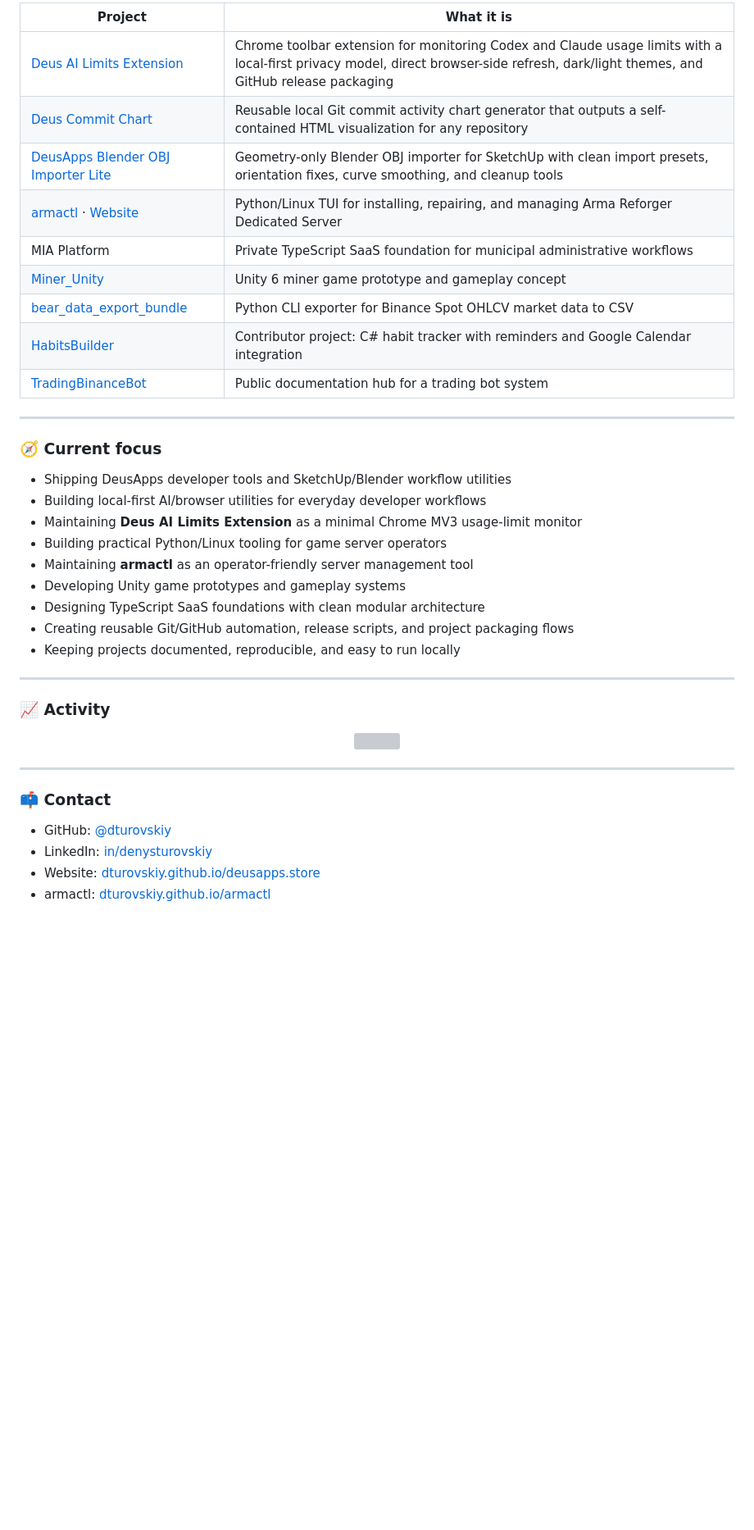
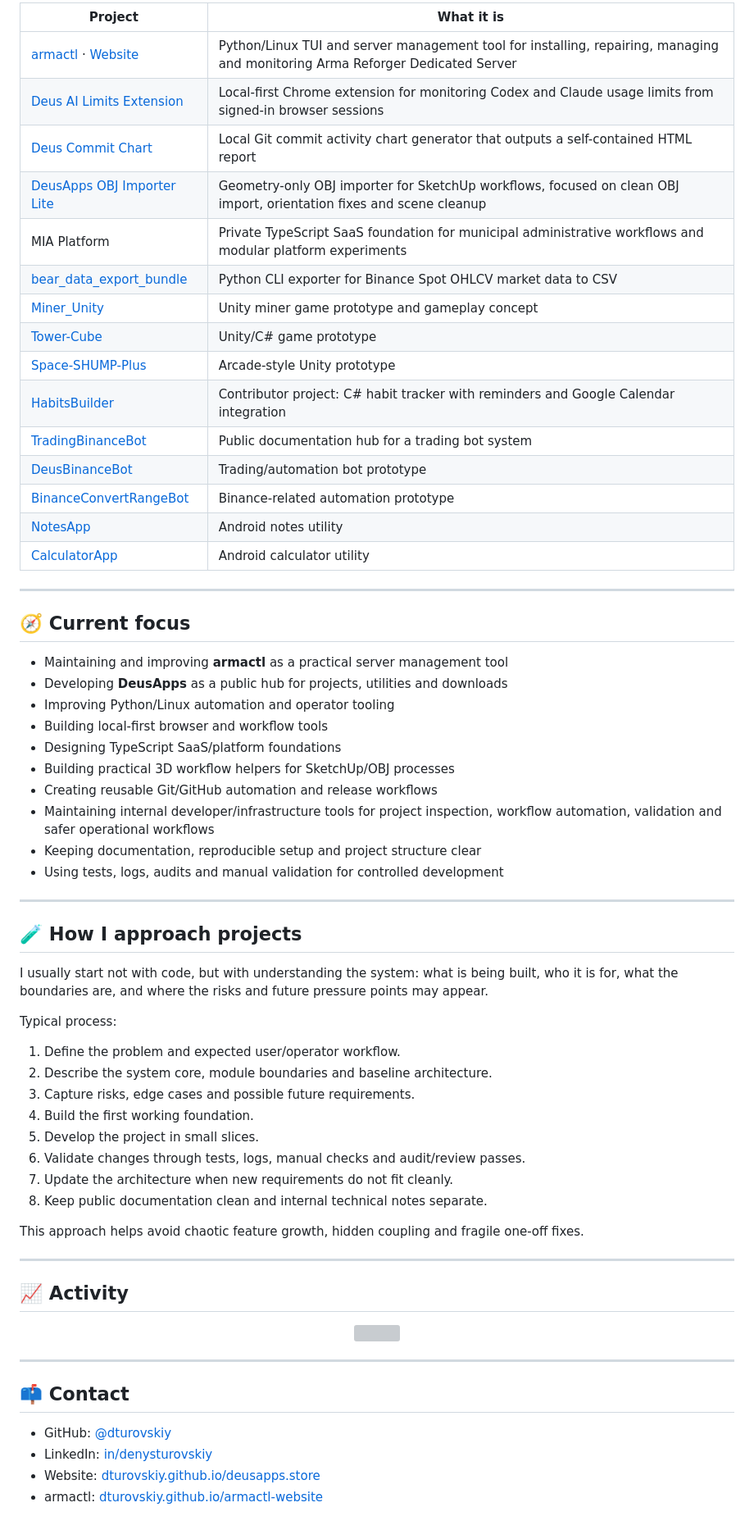
Before and after one commit to dturovskiy/dturovskiy, a Markdown page: README.md, the part around one of its changes. Shown at 82% size. Rendered like a GitHub page; blank space fills up the shorter version; grey boxes are pictures that could not be loaded.

```diff
--- a/README.md
+++ b/README.md
@@ -61,33 +69,59 @@ I build practical tools, game prototypes, automation systems, SaaS foundations,
 
-| Project | What it is |
-| --- | --- |
-| [Deus AI Limits Extension](https://github.com/dturovskiy/deus-ai-limits-extension) | Chrome toolbar extension for monitoring Codex and Claude usage limits with a local-first privacy model, direct browser-side refresh, dark/light themes, and GitHub release packaging |
-| [Deus Commit Chart](https://github.com/dturovskiy/deus-commit-chart) | Reusable local Git commit activity chart generator that outputs a self-contained HTML visualization for any repository |
-| [DeusApps Blender OBJ Importer Lite](https://github.com/dturovskiy/deusapps-blender-obj-importer-lite) | Geometry-only Blender OBJ importer for SketchUp with clean import presets, orientation fixes, curve smoothing, and cleanup tools |
-| [armactl](https://github.com/dturovskiy/armactl) · [Website](https://dturovskiy.github.io/armactl-website/) | Python/Linux TUI for installing, repairing, and managing Arma Reforger Dedicated Server |
-| MIA Platform | Private TypeScript SaaS foundation for municipal administrative workflows |
-| [Miner_Unity](https://github.com/dturovskiy/Miner_Unity) | Unity 6 miner game prototype and gameplay concept |
-| [bear_data_export_bundle](https://github.com/dturovskiy/bear_data_export_bundle) | Python CLI exporter for Binance Spot OHLCV market data to CSV |
-| [HabitsBuilder](https://github.com/Leorev01/Habits_Builder) | Contributor project: C# habit tracker with reminders and Google Calendar integration |
-| [TradingBinanceBot](https://github.com/dturovskiy/TradingBinanceBot) | Public documentation hub for a trading bot system |
+| Project                                                                                                     | What it is                                                                                                                    |
+| ----------------------------------------------------------------------------------------------------------- | ----------------------------------------------------------------------------------------------------------------------------- |
+| [armactl](https://github.com/dturovskiy/armactl) · [Website](https://dturovskiy.github.io/armactl-website/) | Python/Linux TUI and server management tool for installing, repairing, managing and monitoring Arma Reforger Dedicated Server |
+| [Deus AI Limits Extension](https://github.com/dturovskiy/deus-ai-limits-extension)                          | Local-first Chrome extension for monitoring Codex and Claude usage limits from signed-in browser sessions                     |
+| [Deus Commit Chart](https://github.com/dturovskiy/deus-commit-chart)                                        | Local Git commit activity chart generator that outputs a self-contained HTML report                                           |
+| [DeusApps OBJ Importer Lite](https://github.com/dturovskiy/deusapps-obj-importer-lite)                      | Geometry-only OBJ importer for SketchUp workflows, focused on clean OBJ import, orientation fixes and scene cleanup           |
+| MIA Platform                                                                                                | Private TypeScript SaaS foundation for municipal administrative workflows and modular platform experiments                    |
+| [bear_data_export_bundle](https://github.com/dturovskiy/bear_data_export_bundle)                            | Python CLI exporter for Binance Spot OHLCV market data to CSV                                                                 |
+| [Miner_Unity](https://github.com/dturovskiy/Miner_Unity)                                                    | Unity miner game prototype and gameplay concept                                                                               |
+| [Tower-Cube](https://github.com/dturovskiy/Tower-Cube)                                                      | Unity/C# game prototype                                                                                                       |
+| [Space-SHUMP-Plus](https://github.com/dturovskiy/Space-SHUMP-Plus)                                          | Arcade-style Unity prototype                                                                                                  |
+| [HabitsBuilder](https://github.com/Leorev01/Habits_Builder)                                                 | Contributor project: C# habit tracker with reminders and Google Calendar integration                                          |
+| [TradingBinanceBot](https://github.com/dturovskiy/TradingBinanceBot)                                        | Public documentation hub for a trading bot system                                                                             |
+| [DeusBinanceBot](https://github.com/dturovskiy/DeusBinanceBot)                                              | Trading/automation bot prototype                                                                                              |
+| [BinanceConvertRangeBot](https://github.com/dturovskiy/BinanceConvertRangeBot)                              | Binance-related automation prototype                                                                                          |
+| [NotesApp](https://github.com/dturovskiy/NotesApp)                                                          | Android notes utility                                                                                                         |
+| [CalculatorApp](https://github.com/dturovskiy/CalculatorApp)                                                | Android calculator utility                                                                                                    |
 
 ---
 
-### 🧭 Current focus
+## 🧭 Current focus
 
-* Shipping DeusApps developer tools and SketchUp/Blender workflow utilities
-* Building local-first AI/browser utilities for everyday developer workflows
-* Maintaining **Deus AI Limits Extension** as a minimal Chrome MV3 usage-limit monitor
-* Building practical Python/Linux tooling for game server operators
-* Maintaining **armactl** as an operator-friendly server management tool
-* Developing Unity game prototypes and gameplay systems
-* Designing TypeScript SaaS foundations with clean modular architecture
-* Creating reusable Git/GitHub automation, release scripts, and project packaging flows
-* Keeping projects documented, reproducible, and easy to run locally
+* Maintaining and improving **armactl** as a practical server management tool
+* Developing **DeusApps** as a public hub for projects, utilities and downloads
+* Improving Python/Linux automation and operator tooling
+* Building local-first browser and workflow tools
+* Designing TypeScript SaaS/platform foundations
+* Building practical 3D workflow helpers for SketchUp/OBJ processes
+* Creating reusable Git/GitHub automation and release workflows
+* Maintaining internal developer/infrastructure tools for project inspection, workflow automation, validation and safer operational workflows
+* Keeping documentation, reproducible setup and project structure clear
+* Using tests, logs, audits and manual validation for controlled development
 
 ---
 
-### 📈 Activity
+## 🧪 How I approach projects
+
+I usually start not with code, but with understanding the system: what is being built, who it is for, what the boundaries are, and where the risks and future pressure points may appear.
+
+Typical process:
+
+1. Define the problem and expected user/operator workflow.
+2. Describe the system core, module boundaries and baseline architecture.
+3. Capture risks, edge cases and possible future requirements.
+4. Build the first working foundation.
+5. Develop the project in small slices.
+6. Validate changes through tests, logs, manual checks and audit/review passes.
+7. Update the architecture when new requirements do not fit cleanly.
+8. Keep public documentation clean and internal technical notes separate.
+
+This approach helps avoid chaotic feature growth, hidden coupling and fragile one-off fixes.
+
+---
+
+## 📈 Activity
 
 <p align="center">
   <img src="https://github-readme-activity-graph.vercel.app/graph?username=dturovskiy&theme=github-compact&hide_border=true" />
@@ -95,9 +129,9 @@ I build practical tools, game prototypes, automation systems, SaaS foundations,
 
 ---
 
-### 📫 Contact
+## 📫 Contact
 
 * GitHub: [@dturovskiy](https://github.com/dturovskiy)
 * LinkedIn: [in/denysturovskiy](https://www.linkedin.com/in/denysturovskiy)
 * Website: [dturovskiy.github.io/deusapps.store](https://dturovskiy.github.io/deusapps.store/)
-* armactl: [dturovskiy.github.io/armactl](https://dturovskiy.github.io/armactl-website/)
+* armactl: [dturovskiy.github.io/armactl-website](https://dturovskiy.github.io/armactl-website/)
```
Also changed, not shown: other parts of README.md (+40 -32 lines).
